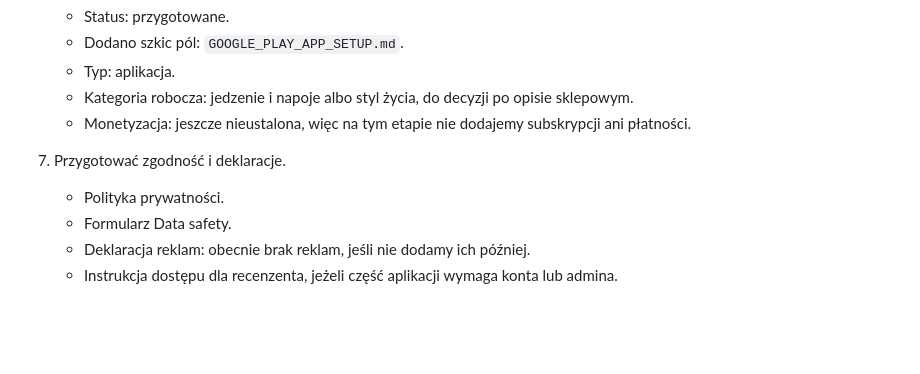
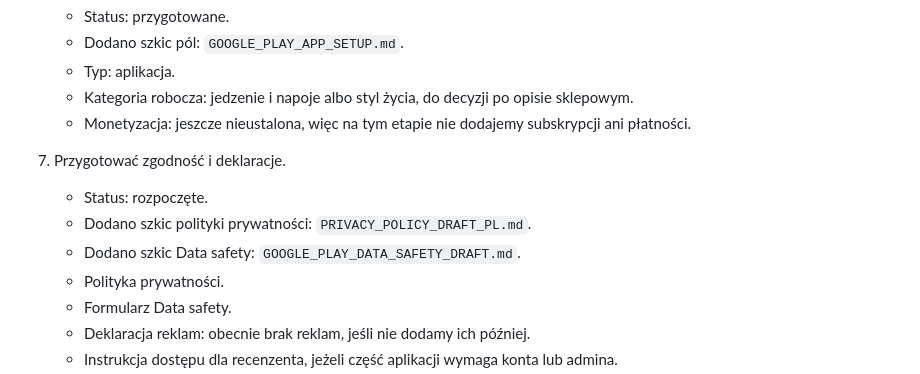
Before and after one commit to wojokoka-max/przepisnik-lowstylelife, a Markdown page: GOOGLE_PLAY_RELEASE_PLAN.md, the part around the change. Drawn GitHub-style; blank space fills up the shorter version.

Commit message:
Draft privacy and data safety docs

```diff
--- a/GOOGLE_PLAY_RELEASE_PLAN.md
+++ b/GOOGLE_PLAY_RELEASE_PLAN.md
@@ -46,6 +46,9 @@ Stan na 2026-07-12.
    - Monetyzacja: jeszcze nieustalona, więc na tym etapie nie dodajemy subskrypcji ani płatności.
 
 7. Przygotować zgodność i deklaracje.
+   - Status: rozpoczęte.
+   - Dodano szkic polityki prywatności: `PRIVACY_POLICY_DRAFT_PL.md`.
+   - Dodano szkic Data safety: `GOOGLE_PLAY_DATA_SAFETY_DRAFT.md`.
    - Polityka prywatności.
    - Formularz Data safety.
    - Deklaracja reklam: obecnie brak reklam, jeśli nie dodamy ich później.
```
Also changed, not shown: GOOGLE_PLAY_DATA_SAFETY_DRAFT.md (added, +67 -0 lines), PRIVACY_POLICY_DRAFT_PL.md (added, +62 -0 lines).
